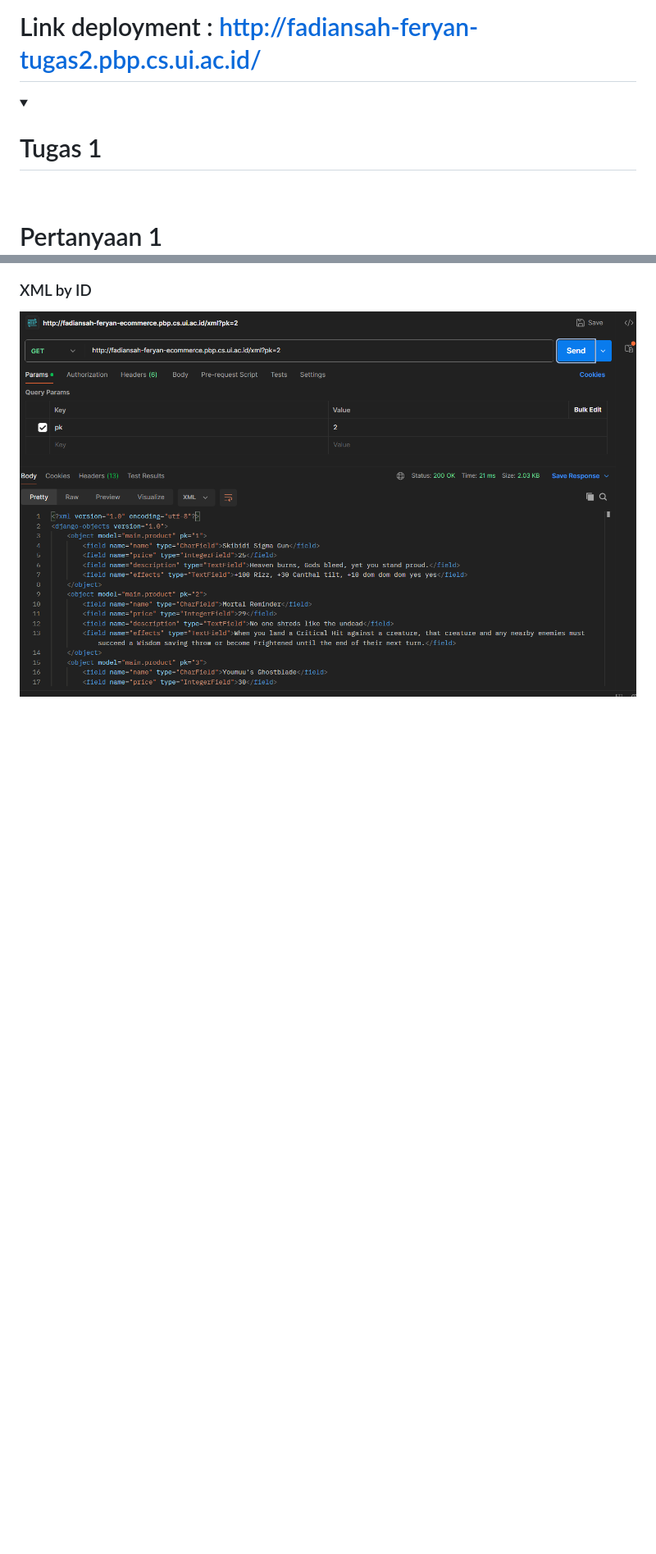
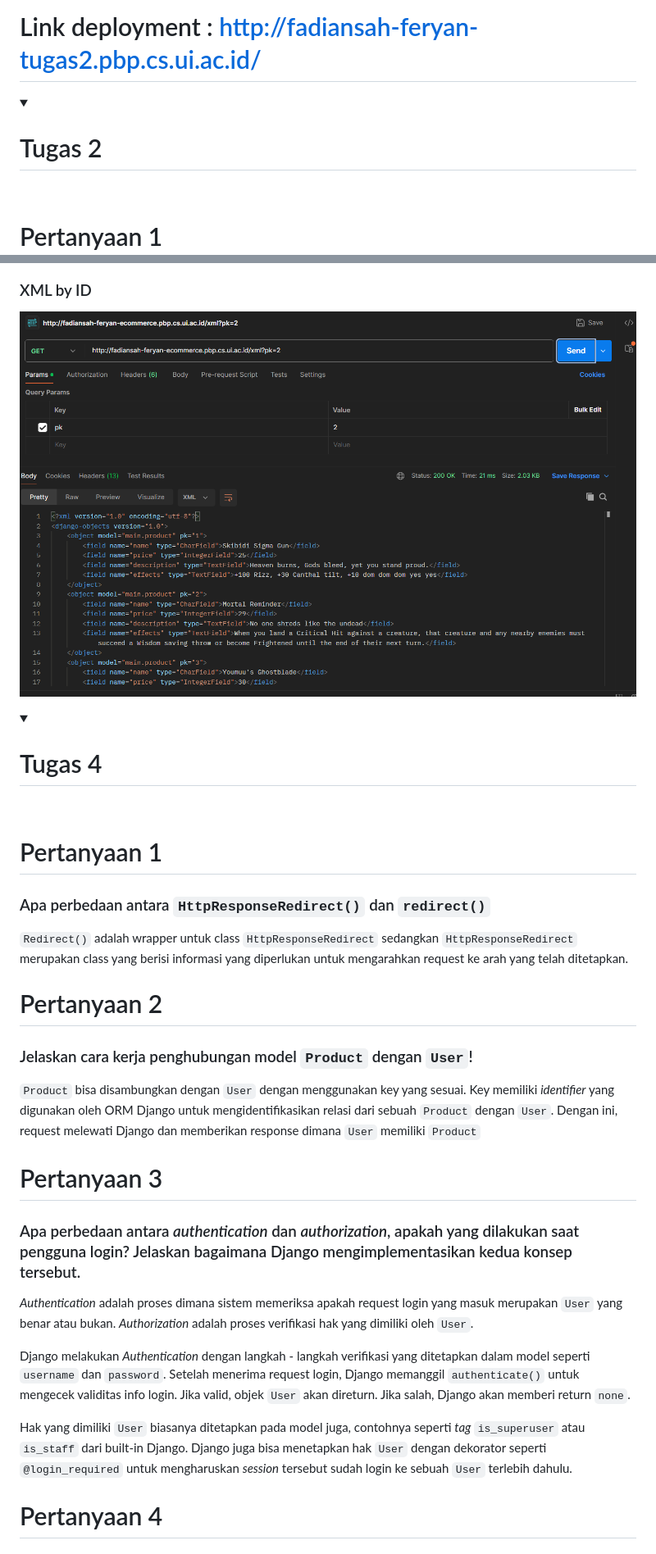
Before and after one commit to rigelia/pbp-2, a Markdown page: README.md, 2 parts joined by grey strips. Shown at 82% size. Rendered like a GitHub page; folded sections open; blank space fills up the shorter version.

```diff
--- a/README.md
+++ b/README.md
@@ -1,8 +1,7 @@
 # Link deployment : http://fadiansah-feryan-tugas2.pbp.cs.ui.ac.id/
 
-
 <details>
-<summary> <h1> Tugas 1 </h1> </summary>
+<summary> <h1> Tugas 2 </h1> </summary>
 <br>
 
 # Pertanyaan 1
@@ -83,2 +89,33 @@ Pertama, saya membuat file `forms.py` pada `/main` yang berisi bagaimana forms a
 ![XML by ID](./images/4.png)
+
 </details>
+
+<details>
+<summary><h1>Tugas 4</h1></summary>
+<br>
+
+# Pertanyaan 1
+
+### Apa perbedaan antara `HttpResponseRedirect()` dan `redirect()`
+
+`Redirect()` adalah wrapper untuk class `HttpResponseRedirect` sedangkan `HttpResponseRedirect` merupakan class yang berisi informasi yang diperlukan untuk mengarahkan request ke arah yang telah ditetapkan.
+
+# Pertanyaan 2
+
+### Jelaskan cara kerja penghubungan model `Product` dengan `User`!
+
+`Product` bisa disambungkan dengan `User` dengan menggunakan key yang sesuai. Key memiliki _identifier_ yang digunakan oleh ORM Django untuk mengidentifikasikan relasi dari sebuah `Product` dengan `User`. Dengan ini, request melewati Django dan memberikan response dimana `User` memiliki `Product`
+
+# Pertanyaan 3
+
+### Apa perbedaan antara _authentication_ dan _authorization_, apakah yang dilakukan saat pengguna login? Jelaskan bagaimana Django mengimplementasikan kedua konsep tersebut.
+
+_Authentication_ adalah proses dimana sistem memeriksa apakah request login yang masuk merupakan `User` yang benar atau bukan. _Authorization_ adalah proses verifikasi hak yang dimiliki oleh `User`.
+
+Django melakukan _Authentication_ dengan langkah - langkah verifikasi yang ditetapkan dalam model seperti `username` dan `password`. Setelah menerima request login, Django memanggil `authenticate()` untuk mengecek validitas info login. Jika valid, objek `User` akan direturn. Jika salah, Django akan memberi return `none`.
+
+Hak yang dimiliki `User` biasanya ditetapkan pada model juga, contohnya seperti _tag_ `is_superuser` atau `is_staff` dari built-in Django. Django juga bisa menetapkan hak `User` dengan dekorator seperti `@login_required` untuk mengharuskan _session_ tersebut sudah login ke sebuah `User` terlebih dahulu.
+
+
+# Pertanyaan 4
+
```
Also changed, not shown: other parts of README.md (+24 -1 lines).
